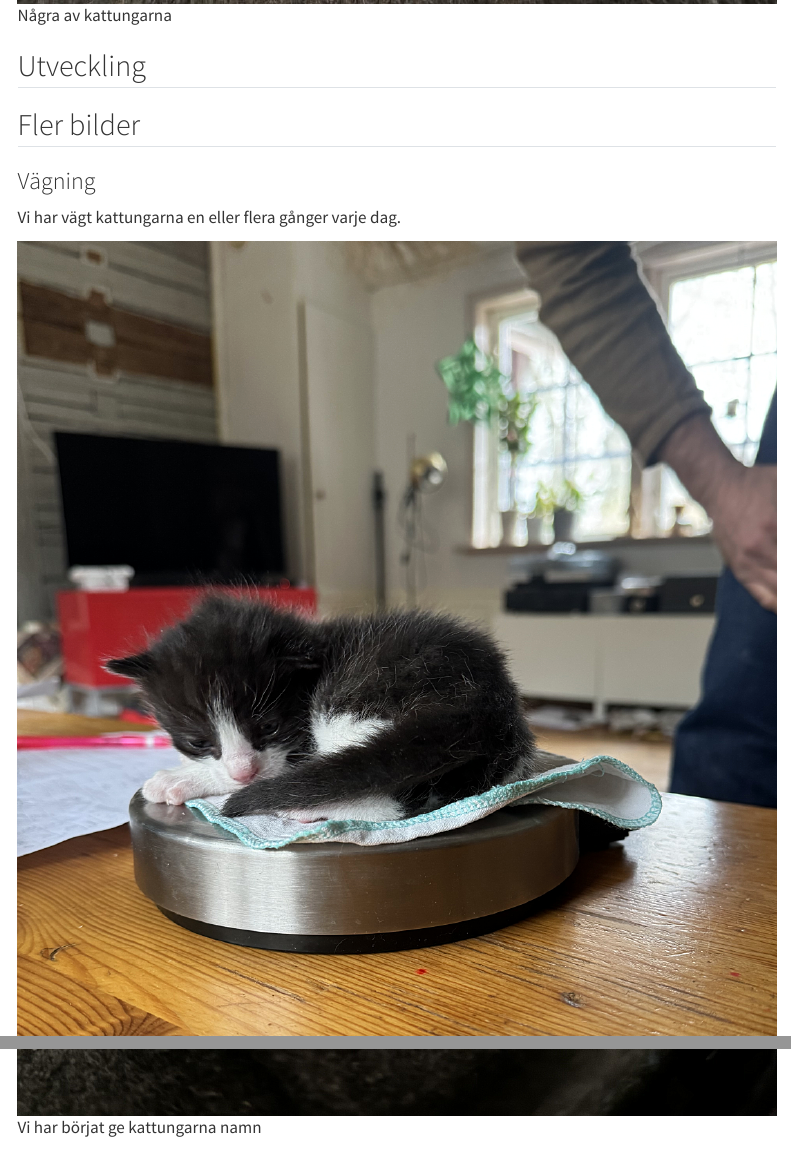
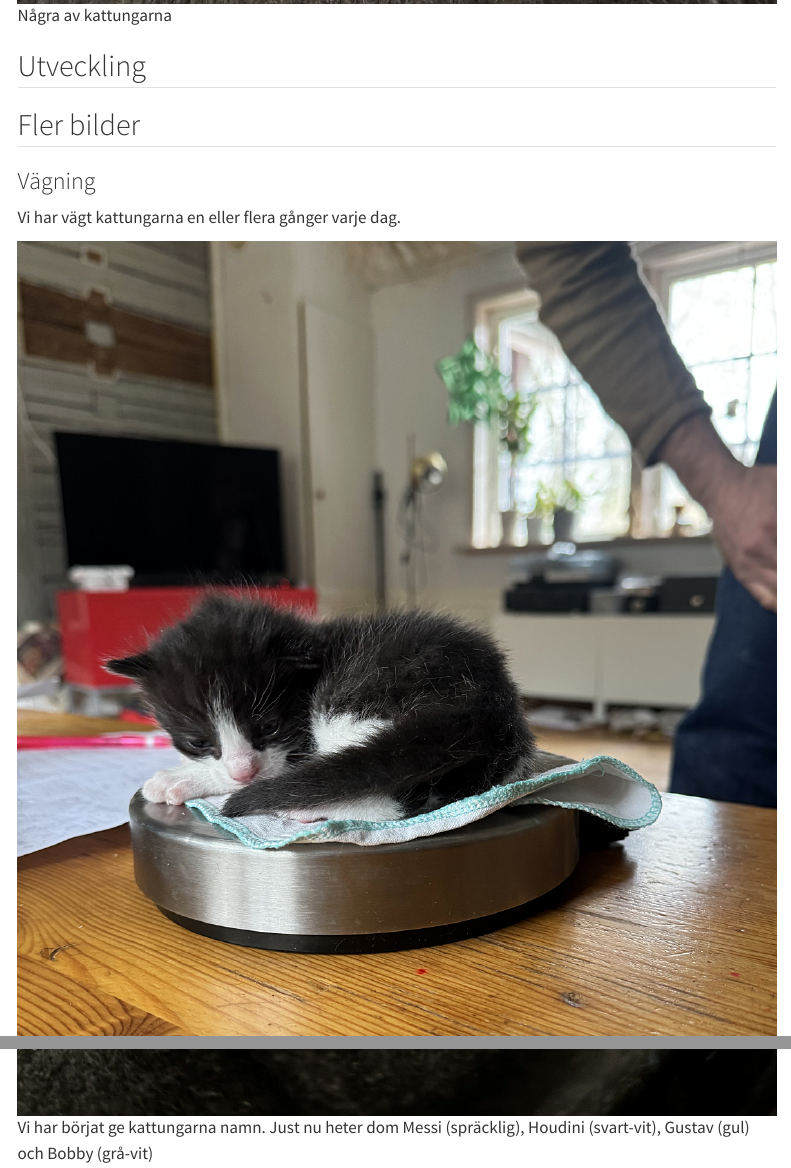
Before and after one commit to fileunderwater/cats, a Quarto document (kittens.qmd): the page in a window 1100 px wide, from 930 px down, and a second part further down, joined at a grey line. Rendered offline with R 4.5, knitr and Pandoc in place of Quarto, with nearby package versions; the code chunks are not run, so their results and figures are left out; menus at the side of the page are left out.

Commit message:
moved pic text

```diff
--- a/kittens.qmd
+++ b/kittens.qmd
@@ -136,5 +136,4 @@ Kattungarna har börjat leka lite, nu när de är ca 3 veckor gamla.
 
 ### Namn
 
-![Vi har börjat ge kattungarna namn](./img/lådan.png){
-description="Just nu heter dom Messi (spräcklig), Houdini (svart-vit), Gustav (gul) och Bobby (grå-vit)"}
+![Vi har börjat ge kattungarna namn. Just nu heter dom Messi (spräcklig), Houdini (svart-vit), Gustav (gul) och Bobby (grå-vit)](./img/lådan.png)
```
Also changed, not shown: docs/search.json, 1 other file.
